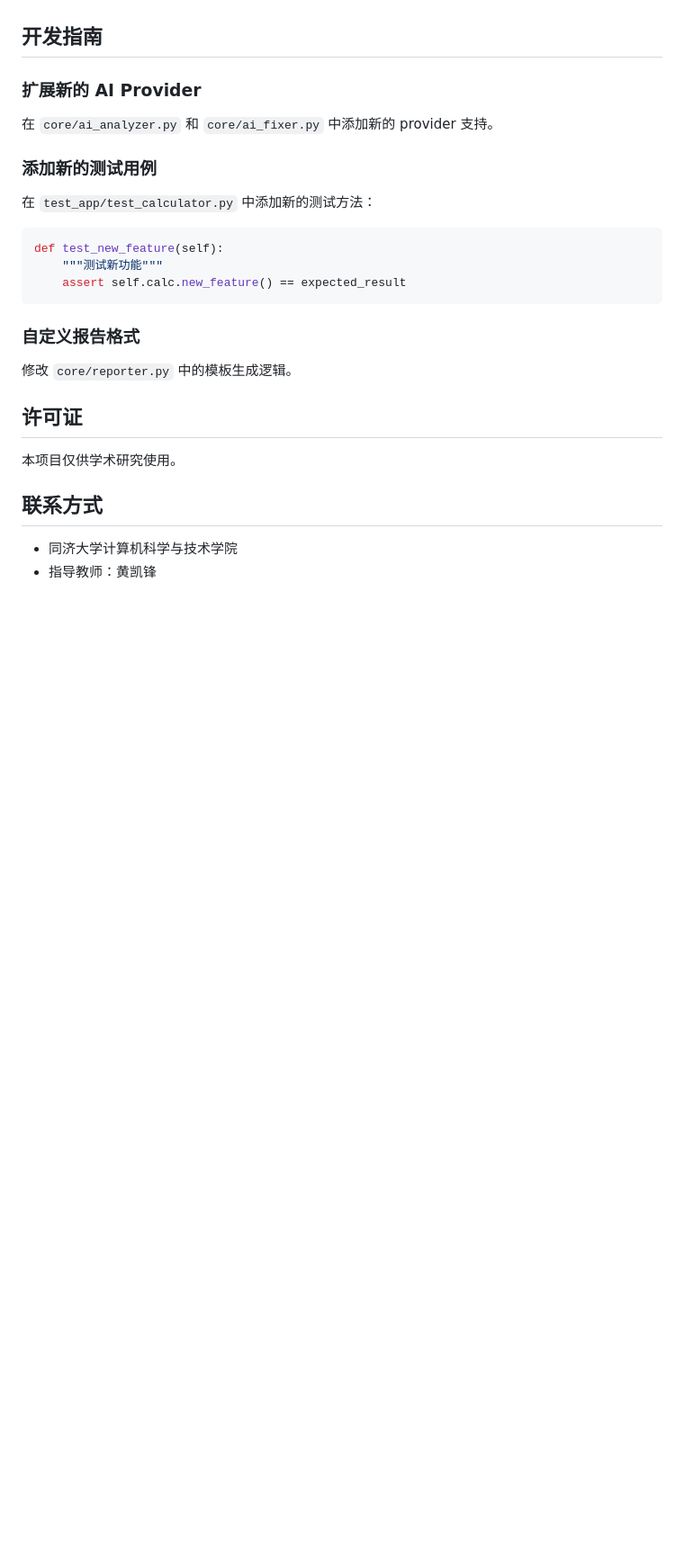
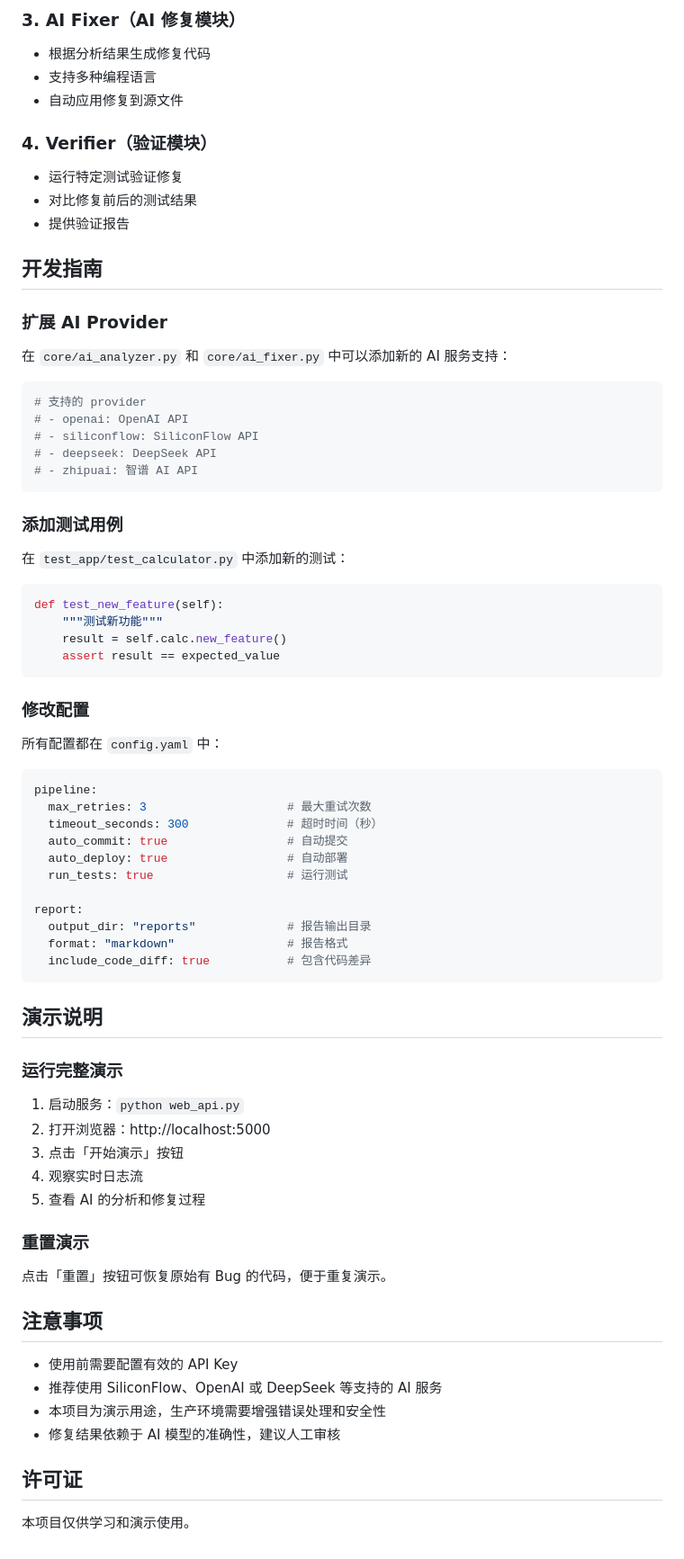
Before and after one commit to Setatis/ai_autofix_pipeline_demo, a Markdown page: README.md, the part around one of its changes. Shown at 90% size. GitHub-like rendering; blank space fills up the shorter version.

````diff
--- a/README.md
+++ b/README.md
@@ -227,29 +168,77 @@ python web_api.py
+### 3. AI Fixer（AI 修复模块）
+- 根据分析结果生成修复代码
+- 支持多种编程语言
+- 自动应用修复到源文件
+
+### 4. Verifier（验证模块）
+- 运行特定测试验证修复
+- 对比修复前后的测试结果
+- 提供验证报告
 
 ## 开发指南
 
-### 扩展新的 AI Provider
+### 扩展 AI Provider
 
-在 `core/ai_analyzer.py` 和 `core/ai_fixer.py` 中添加新的 provider 支持。
+在 `core/ai_analyzer.py` 和 `core/ai_fixer.py` 中可以添加新的 AI 服务支持：
 
-### 添加新的测试用例
+```python
+# 支持的 provider
+# - openai: OpenAI API
+# - siliconflow: SiliconFlow API
+# - deepseek: DeepSeek API
+# - zhipuai: 智谱 AI API
+```
 
-在 `test_app/test_calculator.py` 中添加新的测试方法：
+### 添加测试用例
+
+在 `test_app/test_calculator.py` 中添加新的测试：
 
 ```python
 def test_new_feature(self):
     """测试新功能"""
-    assert self.calc.new_feature() == expected_result
+    result = self.calc.new_feature()
+    assert result == expected_value
 ```
 
-### 自定义报告格式
+### 修改配置
 
-修改 `core/reporter.py` 中的模板生成逻辑。
+所有配置都在 `config.yaml` 中：
+
+```yaml
+pipeline:
+  max_retries: 3                    # 最大重试次数
+  timeout_seconds: 300              # 超时时间（秒）
+  auto_commit: true                 # 自动提交
+  auto_deploy: true                 # 自动部署
+  run_tests: true                   # 运行测试
+
+report:
+  output_dir: "reports"             # 报告输出目录
+  format: "markdown"                # 报告格式
+  include_code_diff: true           # 包含代码差异
+```
+
+## 演示说明
+
+### 运行完整演示
+
+1. 启动服务：`python web_api.py`
+2. 打开浏览器：http://localhost:5000
+3. 点击「开始演示」按钮
+4. 观察实时日志流
+5. 查看 AI 的分析和修复过程
+
+### 重置演示
+
+点击「重置」按钮可恢复原始有 Bug 的代码，便于重复演示。
+
+## 注意事项
+
+- 使用前需要配置有效的 API Key
+- 推荐使用 SiliconFlow、OpenAI 或 DeepSeek 等支持的 AI 服务
+- 本项目为演示用途，生产环境需要增强错误处理和安全性
+- 修复结果依赖于 AI 模型的准确性，建议人工审核
 
 ## 许可证
 
-本项目仅供学术研究使用。
-
-## 联系方式
-
-- 同济大学计算机科学与技术学院
-- 指导教师：黄凯锋
+本项目仅供学习和演示使用。
````
Also changed, not shown: other parts of README.md (+100 -159 lines).
